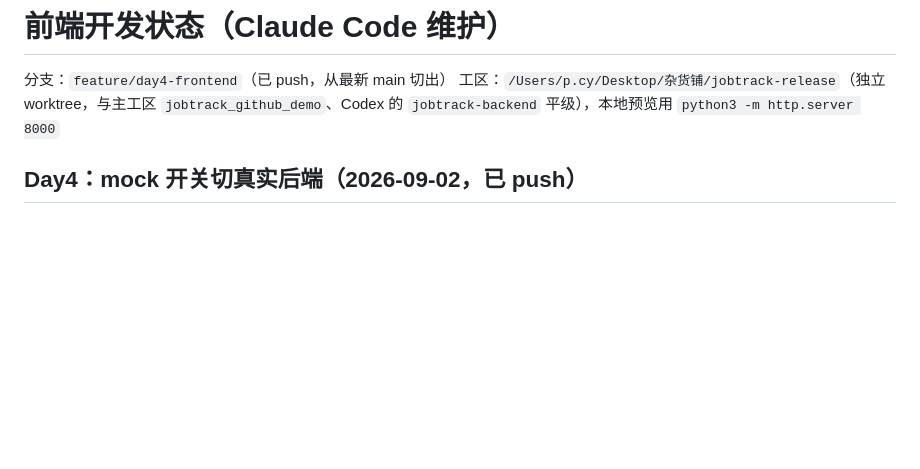
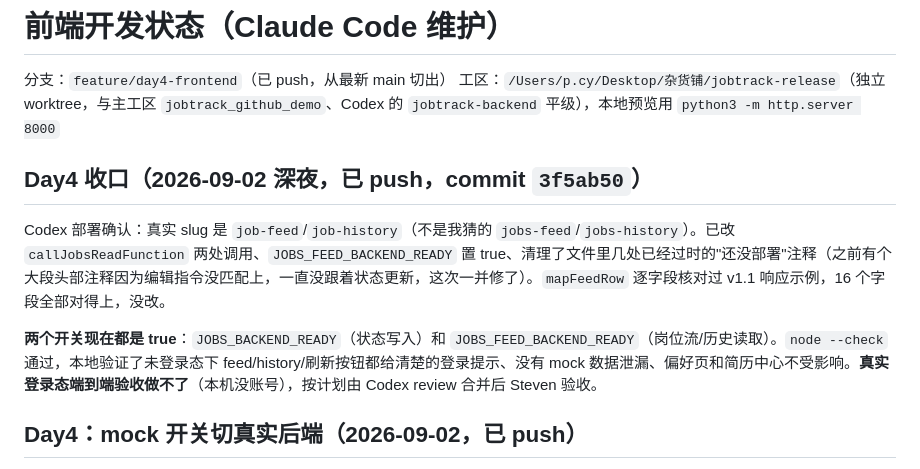
Before and after one commit to PCY-AUV110/JobTracking, a Markdown page: docs/dev-state-claude.md, the part around the change. Drawn GitHub-style; blank space fills up the shorter version.

Commit message:
docs: record day4 closeout in dev-state-claude.md

```diff
--- a/docs/dev-state-claude.md
+++ b/docs/dev-state-claude.md
@@ -2,6 +2,12 @@
 
 分支：`feature/day4-frontend`（已 push，从最新 main 切出）
 工区：`/Users/p.cy/Desktop/杂货铺/jobtrack-release`（独立 worktree，与主工区 `jobtrack_github_demo`、Codex 的 `jobtrack-backend` 平级），本地预览用 `python3 -m http.server 8000`
+
+## Day4 收口（2026-09-02 深夜，已 push，commit `3f5ab50`）
+
+Codex 部署确认：真实 slug 是 `job-feed`/`job-history`（不是我猜的 `jobs-feed`/`jobs-history`）。已改 `callJobsReadFunction` 两处调用、`JOBS_FEED_BACKEND_READY` 置 true、清理了文件里几处已经过时的"还没部署"注释（之前有个大段头部注释因为编辑指令没匹配上，一直没跟着状态更新，这次一并修了）。`mapFeedRow` 逐字段核对过 v1.1 响应示例，16 个字段全部对得上，没改。
+
+**两个开关现在都是 true**：`JOBS_BACKEND_READY`（状态写入）和 `JOBS_FEED_BACKEND_READY`（岗位流/历史读取）。`node --check` 通过，本地验证了未登录态下 feed/history/刷新按钮都给清楚的登录提示、没有 mock 数据泄漏、偏好页和简历中心不受影响。**真实登录态端到端验收做不了**（本机没账号），按计划由 Codex review 合并后 Steven 验收。
 
 ## Day4：mock 开关切真实后端（2026-09-02，已 push）
 
```
